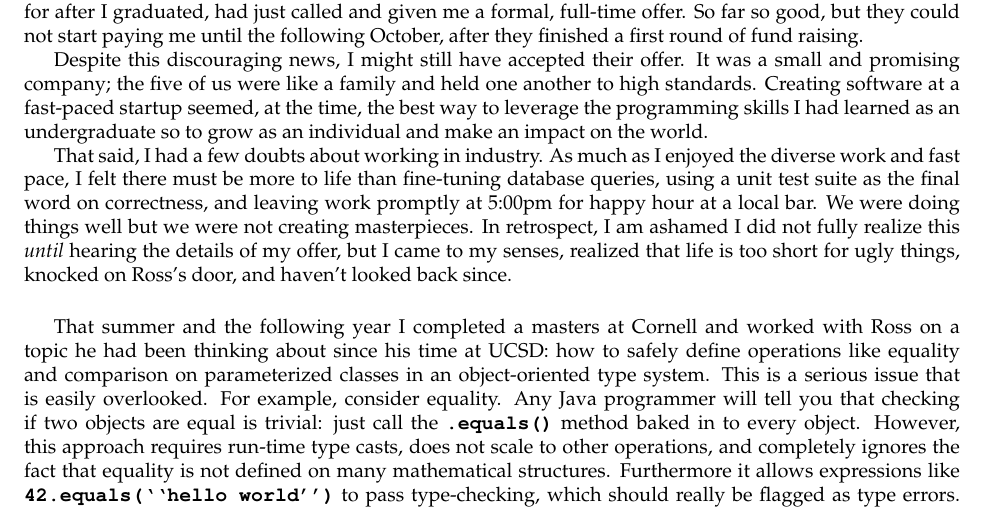
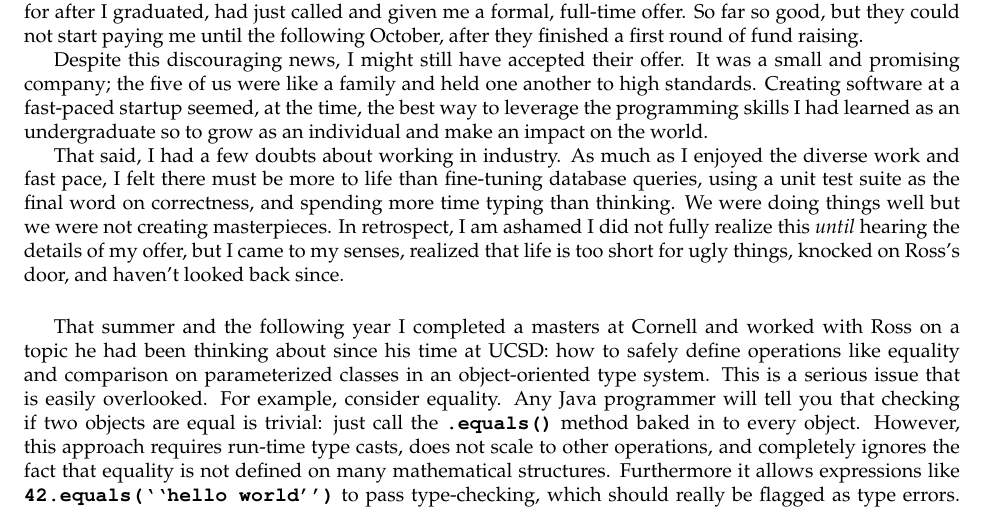
Before and after one commit to bennn/bensf, a LaTeX document (technical-background.tex): part of page 1 of 2, cut so that both start at the same text. Compiled offline with pdfLaTeX.

Commit message:
updated tech background

```diff
--- a/technical-background.tex
+++ b/technical-background.tex
@@ -26,12 +26,13 @@ It was a small and promising company; the five of us were like a family and held
 Creating software at a fast-paced startup seemed, at the time, the best way to leverage the programming skills I had learned as an undergraduate so to grow as an individual and make an impact on the world.
 
 That said, I had a few doubts about working in industry.
-As much as I enjoyed the diverse work and fast pace, I felt there must be more to life than fine-tuning database queries, using a unit test suite as the final word on correctness, and leaving work promptly at 5:00pm for happy hour at a local bar.
+As much as I enjoyed the diverse work and fast pace, I felt there must be more to life than fine-tuning database queries, using a unit test suite as the final word on correctness, and spending more time typing than thinking.
 We were doing things well but we were not creating masterpieces.
 In retrospect, I am ashamed I did not fully realize this \emph{until} hearing the details of my offer, but I came to my senses, realized that life is too short for ugly things, knocked on Ross's door, and haven't looked back since.
 
 \vspace{0.5cm}
 
+%% TODO MUST EMPHASIZE CEYLON/KOTLIN
 That summer and the following year I completed a masters at Cornell and worked with Ross on a topic he had been thinking about since his time at UCSD: how to safely define operations like equality and comparison on parameterized classes in an object-oriented type system.
 This is a serious issue that is easily overlooked.
 For example, consider equality.
```
